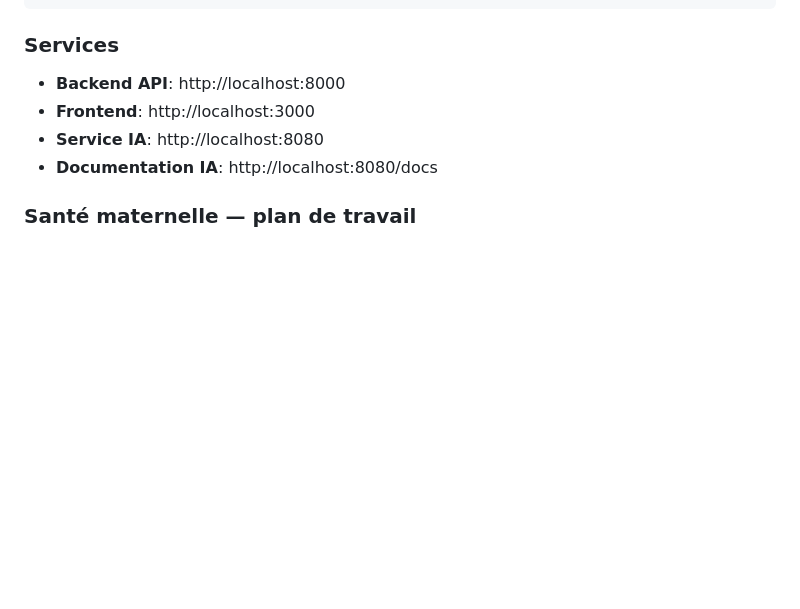
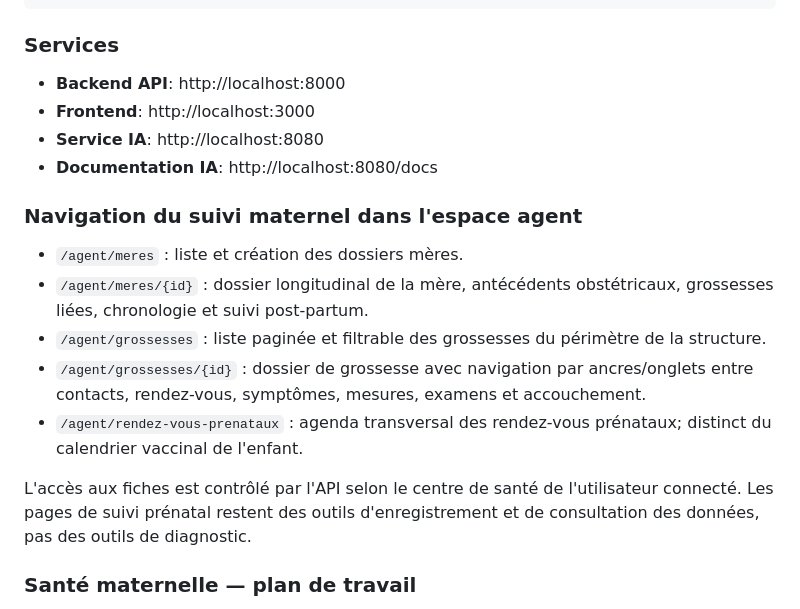
Before and after one commit to diarraibrahimamohamed-ops/SNSC-MALI, a Markdown page: README.md, the part around the change. GitHub-like rendering; blank space fills up the shorter version.

Commit message:
docs(web): documenter les routes de navigation du suivi maternel

```diff
--- a/README.md
+++ b/README.md
@@ -68,6 +68,15 @@ cd ../ia && pip install -r requirements.txt
 - **Service IA**: http://localhost:8080
 - **Documentation IA**: http://localhost:8080/docs
 
+### Navigation du suivi maternel dans l'espace agent
+- `/agent/meres` : liste et création des dossiers mères.
+- `/agent/meres/{id}` : dossier longitudinal de la mère, antécédents obstétricaux, grossesses liées, chronologie et suivi post-partum.
+- `/agent/grossesses` : liste paginée et filtrable des grossesses du périmètre de la structure.
+- `/agent/grossesses/{id}` : dossier de grossesse avec navigation par ancres/onglets entre contacts, rendez-vous, symptômes, mesures, examens et accouchement.
+- `/agent/rendez-vous-prenataux` : agenda transversal des rendez-vous prénataux; distinct du calendrier vaccinal de l'enfant.
+
+L'accès aux fiches est contrôlé par l'API selon le centre de santé de l'utilisateur connecté. Les pages de suivi prénatal restent des outils d'enregistrement et de consultation des données, pas des outils de diagnostic.
+
 ### Santé maternelle — plan de travail
 - [Plan d'évolution du suivi maternel](docs/PLAN_EVOLUTION_MATERNELLE.md)
 - [Cadre d'usage des fonctions IA](docs/IA_CADRE_NON_DECISIONNEL.md)
```
